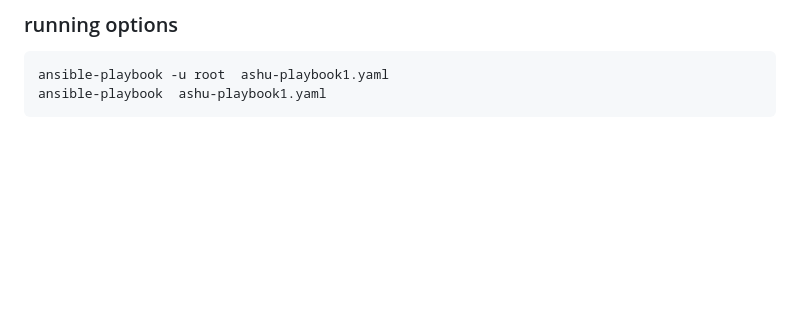
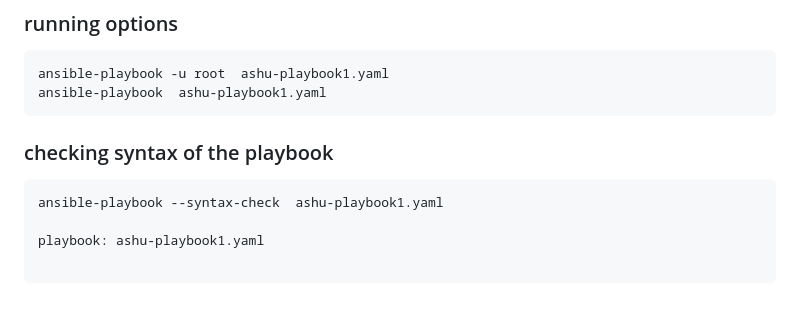
Before and after one commit to redashu/ansible-vodafone, a Markdown page: day1/README.md, the part around the change. GitHub-like rendering; blank space fills up the shorter version.

````diff
--- a/day1/README.md
+++ b/day1/README.md
@@ -246,3 +246,13 @@ Tue Oct 17 07:37:20 UTC 2023
 ansible-playbook -u root  ashu-playbook1.yaml
 ansible-playbook  ashu-playbook1.yaml
 ```
+
+
+### checking syntax of the playbook
+
+```
+ansible-playbook --syntax-check  ashu-playbook1.yaml
+
+playbook: ashu-playbook1.yaml
+
+```
````
